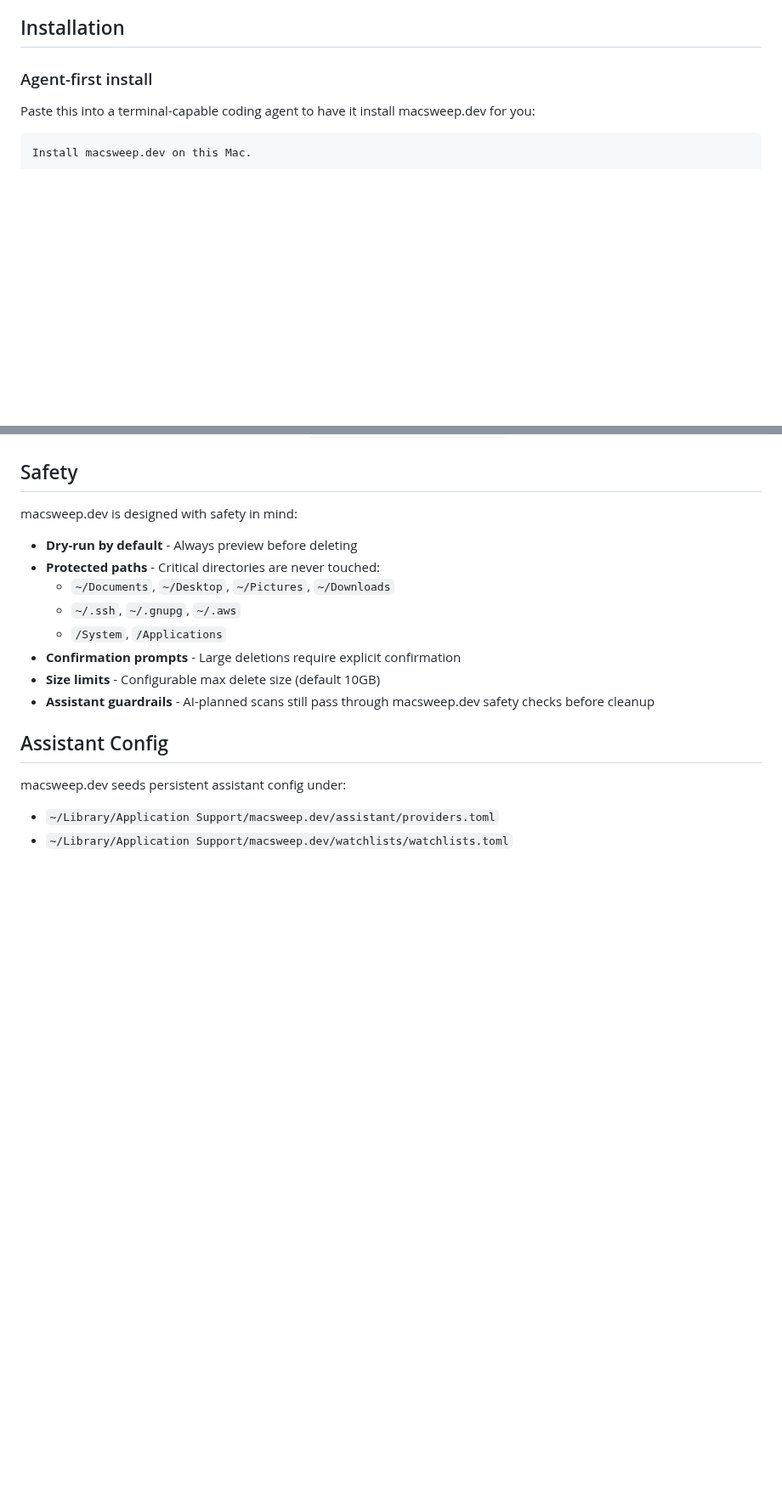
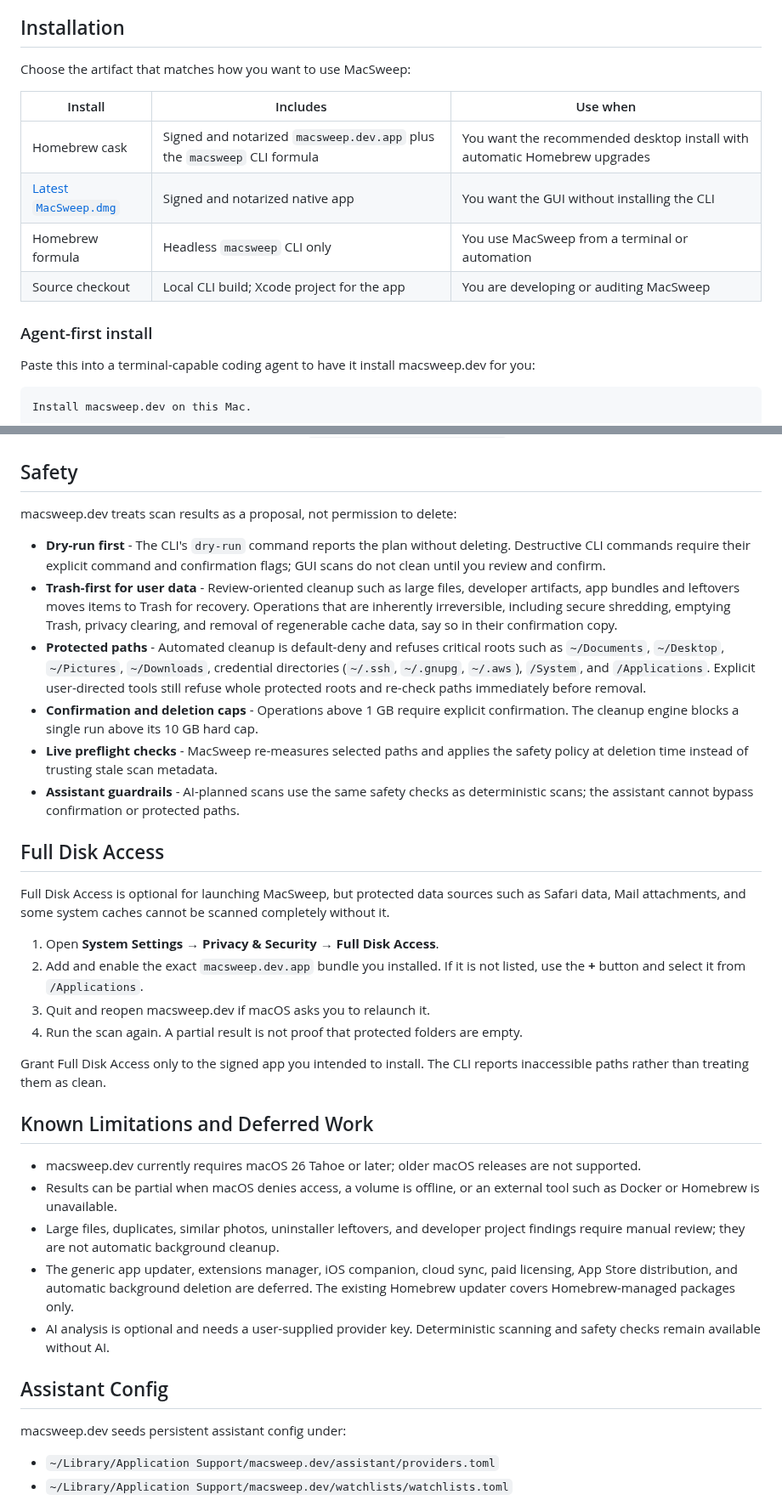
Before and after one commit to VincentShipsIt/macsweep.dev, a Markdown page: README.md, 2 parts joined by grey strips. Shown at 85% size. Drawn GitHub-style; blank space fills up the shorter version.

Commit message:
docs: add release screenshots and safety guide (#47)

```diff
--- a/README.md
+++ b/README.md
@@ -41,6 +54,15 @@ Scan, clean, and optimize your Mac with safety-first defaults.
 - Full Disk Access permission (for scanning protected folders)
 
 ## Installation
+
+Choose the artifact that matches how you want to use MacSweep:
+
+| Install | Includes | Use when |
+| --- | --- | --- |
+| Homebrew cask | Signed and notarized `macsweep.dev.app` plus the `macsweep` CLI formula | You want the recommended desktop install with automatic Homebrew upgrades |
+| [Latest `MacSweep.dmg`](https://github.com/VincentShipsIt/macsweep/releases/latest/download/MacSweep.dmg) | Signed and notarized native app | You want the GUI without installing the CLI |
+| Homebrew formula | Headless `macsweep` CLI only | You use MacSweep from a terminal or automation |
+| Source checkout | Local CLI build; Xcode project for the app | You are developing or auditing MacSweep |
 
 ### Agent-first install
 
@@ -158,16 +180,59 @@ a daily schedule (`.github/workflows/nightly.yml`).
 
 ## Safety
 
-macsweep.dev is designed with safety in mind:
+macsweep.dev treats scan results as a proposal, not permission to delete:
 
-- **Dry-run by default** - Always preview before deleting
-- **Protected paths** - Critical directories are never touched:
-  - `~/Documents`, `~/Desktop`, `~/Pictures`, `~/Downloads`
-  - `~/.ssh`, `~/.gnupg`, `~/.aws`
-  - `/System`, `/Applications`
-- **Confirmation prompts** - Large deletions require explicit confirmation
-- **Size limits** - Configurable max delete size (default 10GB)
-- **Assistant guardrails** - AI-planned scans still pass through macsweep.dev safety checks before cleanup
+- **Dry-run first** - The CLI's `dry-run` command reports the plan without
+  deleting. Destructive CLI commands require their explicit command and
+  confirmation flags; GUI scans do not clean until you review and confirm.
+- **Trash-first for user data** - Review-oriented cleanup such as large files,
+  developer artifacts, app bundles and leftovers moves items to Trash for
+  recovery. Operations that are inherently irreversible, including secure
+  shredding, emptying Trash, privacy clearing, and removal of regenerable cache
+  data, say so in their confirmation copy.
+- **Protected paths** - Automated cleanup is default-deny and refuses critical
+  roots such as `~/Documents`, `~/Desktop`, `~/Pictures`, `~/Downloads`,
+  credential directories (`~/.ssh`, `~/.gnupg`, `~/.aws`), `/System`, and
+  `/Applications`. Explicit user-directed tools still refuse whole protected
+  roots and re-check paths immediately before removal.
+- **Confirmation and deletion caps** - Operations above 1 GB require explicit
+  confirmation. The cleanup engine blocks a single run above its 10 GB hard cap.
+- **Live preflight checks** - MacSweep re-measures selected paths and applies the
+  safety policy at deletion time instead of trusting stale scan metadata.
+- **Assistant guardrails** - AI-planned scans use the same safety checks as
+  deterministic scans; the assistant cannot bypass confirmation or protected
+  paths.
+
+## Full Disk Access
+
+Full Disk Access is optional for launching MacSweep, but protected data sources
+such as Safari data, Mail attachments, and some system caches cannot be scanned
+completely without it.
+
+1. Open **System Settings → Privacy & Security → Full Disk Access**.
+2. Add and enable the exact `macsweep.dev.app` bundle you installed. If it is not
+   listed, use the **+** button and select it from `/Applications`.
+3. Quit and reopen macsweep.dev if macOS asks you to relaunch it.
+4. Run the scan again. A partial result is not proof that protected folders are
+   empty.
+
+Grant Full Disk Access only to the signed app you intended to install. The CLI
+reports inaccessible paths rather than treating them as clean.
+
+## Known Limitations and Deferred Work
+
+- macsweep.dev currently requires macOS 26 Tahoe or later; older macOS releases
+  are not supported.
+- Results can be partial when macOS denies access, a volume is offline, or an
+  external tool such as Docker or Homebrew is unavailable.
+- Large files, duplicates, similar photos, uninstaller leftovers, and developer
+  project findings require manual review; they are not automatic background
+  cleanup.
+- The generic app updater, extensions manager, iOS companion, cloud sync, paid
+  licensing, App Store distribution, and automatic background deletion are
+  deferred. The existing Homebrew updater covers Homebrew-managed packages only.
+- AI analysis is optional and needs a user-supplied provider key. Deterministic
+  scanning and safety checks remain available without AI.
 
 ## Assistant Config
 
```
Also changed, not shown: other parts of README.md (+14 -1 lines), docs/assets/screenshots/full-disk-access-onboarding.png (added), docs/assets/screenshots/large-file-review.png (added), 1 other file.
